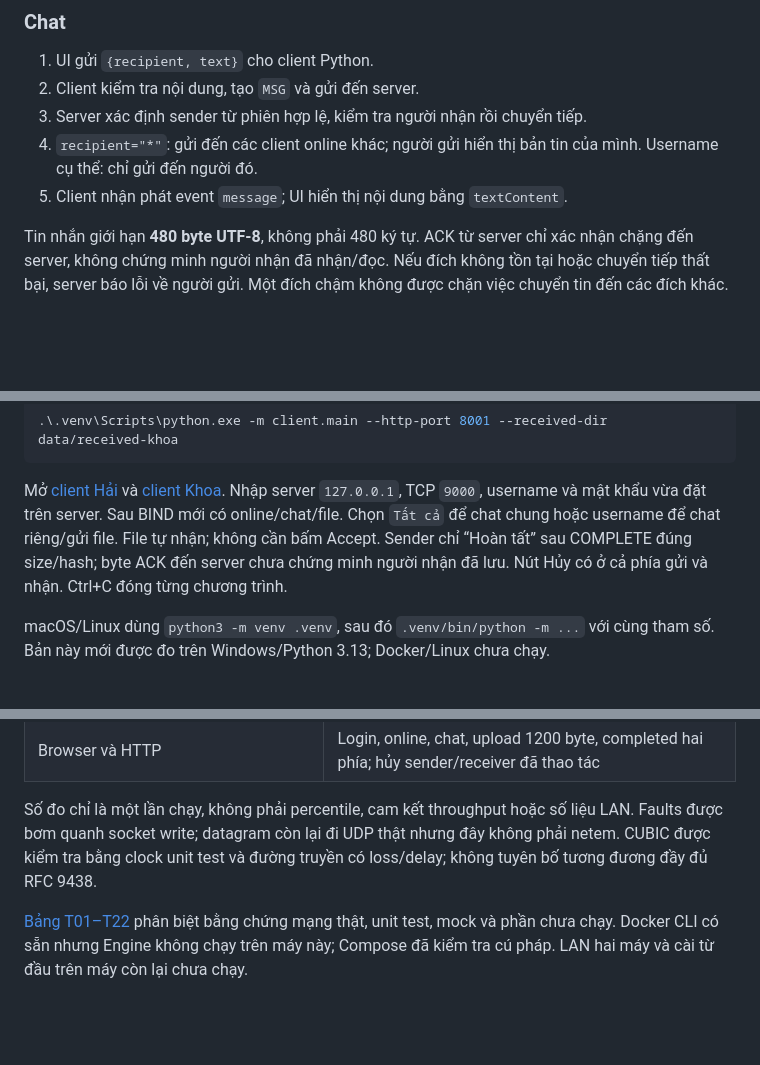
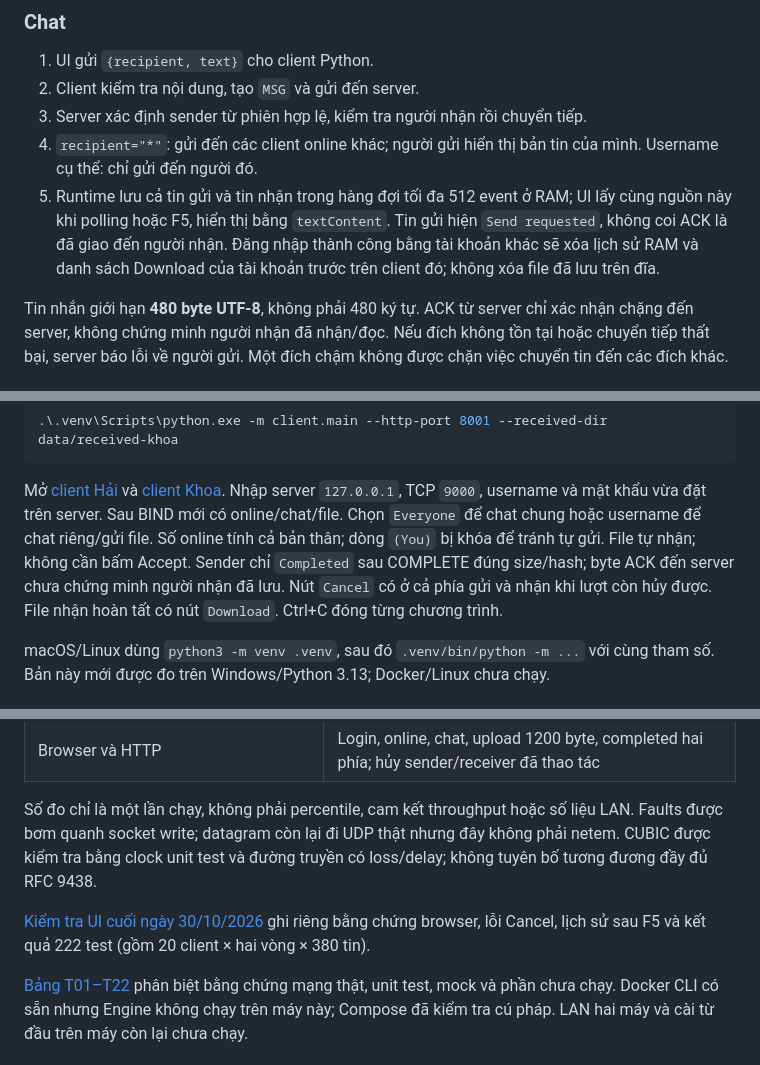
Before and after one commit to nvkhoa1207/udp-stream-collab, a Markdown page: README.md, 3 parts joined by grey strips. Drawn GitHub-style; blank space fills up the shorter version.

Commit message:
docs: record final browser and network regression results

```diff
--- a/README.md
+++ b/README.md
@@ -161,7 +161,11 @@ thông điệp hoàn chỉnh.
 3. Server xác định sender từ phiên hợp lệ, kiểm tra người nhận rồi chuyển tiếp.
 4. `recipient="*"`: gửi đến các client online khác; người gửi hiển thị bản tin
    của mình. Username cụ thể: chỉ gửi đến người đó.
-5. Client nhận phát event `message`; UI hiển thị nội dung bằng `textContent`.
+5. Runtime lưu cả tin gửi và tin nhận trong hàng đợi tối đa 512 event ở RAM;
+   UI lấy cùng nguồn này khi polling hoặc F5, hiển thị bằng `textContent`.
+   Tin gửi hiện `Send requested`, không coi ACK là đã giao đến người nhận.
+   Đăng nhập thành công bằng tài khoản khác sẽ xóa lịch sử RAM và danh sách
+   Download của tài khoản trước trên client đó; không xóa file đã lưu trên đĩa.
 
 Tin nhắn giới hạn **480 byte UTF-8**, không phải 480 ký tự. ACK từ server chỉ
 xác nhận chặng đến server, không chứng minh người nhận đã nhận/đọc. Nếu đích
@@ -322,10 +326,12 @@ Cửa sổ 3 — client Khoa:
 
 Mở [client Hải](http://127.0.0.1:8000) và [client Khoa](http://127.0.0.1:8001).
 Nhập server `127.0.0.1`, TCP `9000`, username và mật khẩu vừa đặt trên server.
-Sau BIND mới có online/chat/file. Chọn `Tất cả` để chat chung hoặc username để
-chat riêng/gửi file. File tự nhận; không cần bấm Accept. Sender chỉ “Hoàn tất”
+Sau BIND mới có online/chat/file. Chọn `Everyone` để chat chung hoặc username để
+chat riêng/gửi file. Số online tính cả bản thân; dòng `(You)` bị khóa để tránh tự gửi.
+File tự nhận; không cần bấm Accept. Sender chỉ `Completed`
 sau COMPLETE đúng size/hash; byte ACK đến server chưa chứng minh người nhận đã lưu.
-Nút Hủy có ở cả phía gửi và nhận. Ctrl+C đóng từng chương trình.
+Nút `Cancel` có ở cả phía gửi và nhận khi lượt còn hủy được. File nhận hoàn tất
+có nút `Download`. Ctrl+C đóng từng chương trình.
 
 macOS/Linux dùng `python3 -m venv .venv`, sau đó `.venv/bin/python -m ...` với
 cùng tham số. Bản này mới được đo trên Windows/Python 3.13; Docker/Linux chưa chạy.
@@ -373,6 +379,9 @@ LAN. Faults được bơm quanh socket write; datagram còn lại đi UDP thật
 không phải netem. CUBIC được kiểm tra bằng clock unit test và đường truyền có
 loss/delay; không tuyên bố tương đương đầy đủ RFC 9438.
 
+[Kiểm tra UI cuối ngày 30/10/2026](docs/06-final-ui-review.md) ghi riêng bằng chứng
+browser, lỗi Cancel, lịch sử sau F5 và kết quả 222 test (gồm 20 client × hai vòng × 380 tin).
+
 [Bảng T01–T22](docs/04_ACCEPTANCE.md) phân biệt bằng chứng mạng thật, unit test,
 mock và phần chưa chạy. Docker CLI có sẵn nhưng Engine không chạy trên máy này;
 Compose đã kiểm tra cú pháp. LAN hai máy và cài từ đầu trên máy còn lại chưa chạy.
```
Also changed, not shown: docs/05-browser-ui-review.md (+4 -0 lines), docs/06-final-ui-review.md (added, +89 -0 lines).
